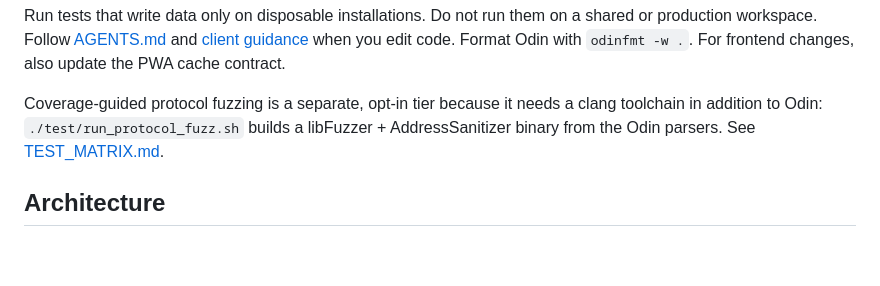
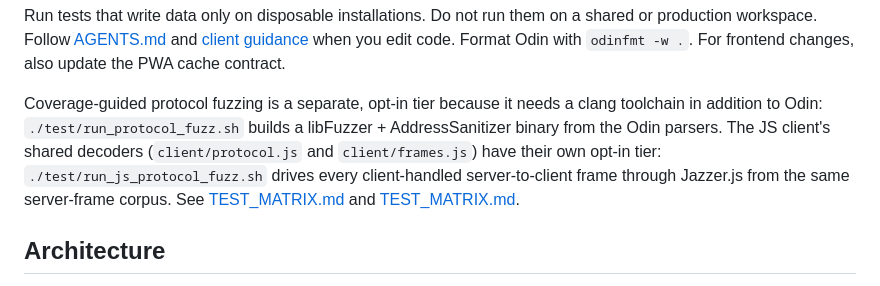
Before and after one commit to HeavyHorst/nrc, a Markdown page: docs/DEVELOPMENT.md, the part around the change. GitHub-like rendering; blank space fills up the shorter version.

```diff
--- a/docs/DEVELOPMENT.md
+++ b/docs/DEVELOPMENT.md
@@ -75,8 +75,12 @@ For frontend changes, also update the PWA cache contract.
 
 Coverage-guided protocol fuzzing is a separate, opt-in tier because it needs a
 clang toolchain in addition to Odin: `./test/run_protocol_fuzz.sh` builds a
-libFuzzer + AddressSanitizer binary from the Odin parsers. See
-[TEST_MATRIX.md](TEST_MATRIX.md#protocol-fuzzing-coverage-guided).
+libFuzzer + AddressSanitizer binary from the Odin parsers. The JS client's
+shared decoders (`client/protocol.js` and `client/frames.js`) have their own
+opt-in tier: `./test/run_js_protocol_fuzz.sh` drives every client-handled
+server-to-client frame through Jazzer.js from the same server-frame corpus. See
+[TEST_MATRIX.md](TEST_MATRIX.md#protocol-fuzzing-coverage-guided) and
+[TEST_MATRIX.md](TEST_MATRIX.md#js-client-decoder-fuzzing).
 
 ## Architecture
 
```
Also changed, not shown: docs/TEST_MATRIX.md (+51 -0 lines).
